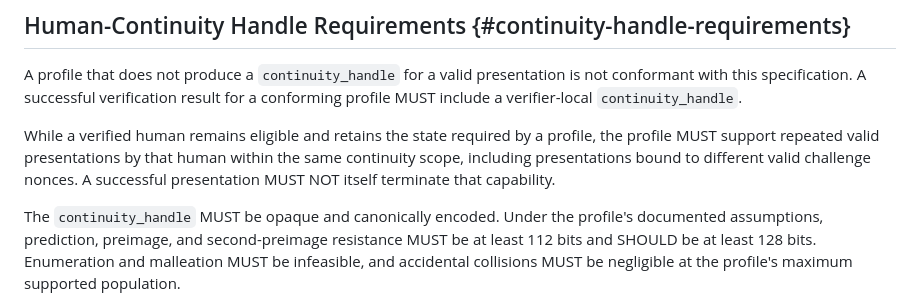
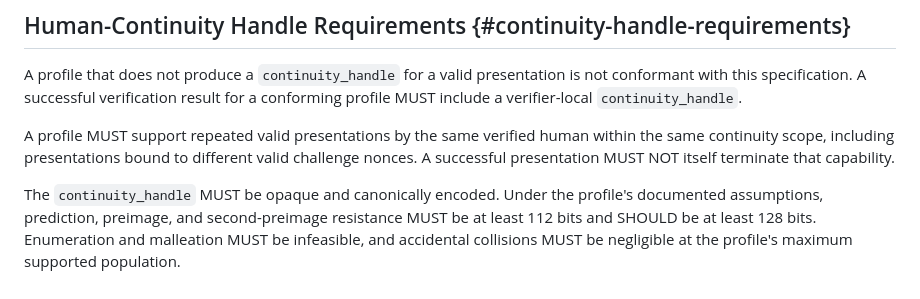
Before and after one commit to aurel-fr/human-continuity-http, a Markdown page: draft-brezun-human-continuity-http.md, the part around the change. Rendered like a GitHub page.

Commit message:
improvements

```diff
--- a/draft-brezun-human-continuity-http.md
+++ b/draft-brezun-human-continuity-http.md
@@ -1021,7 +1021,7 @@ Profiles that rely on unrecoverable client-local state MUST declare that propert
 
 A profile that does not produce a `continuity_handle` for a valid presentation is not conformant with this specification. A successful verification result for a conforming profile MUST include a verifier-local `continuity_handle`.
 
-While a verified human remains eligible and retains the state required by a profile, the profile MUST support repeated valid presentations by that human within the same continuity scope, including presentations bound to different valid challenge nonces. A successful presentation MUST NOT itself terminate that capability.
+A profile MUST support repeated valid presentations by the same verified human within the same continuity scope, including presentations bound to different valid challenge nonces. A successful presentation MUST NOT itself terminate that capability.
 
 The `continuity_handle` MUST be opaque and canonically encoded. Under the profile's documented assumptions, prediction, preimage, and second-preimage resistance MUST be at least 112 bits and SHOULD be at least 128 bits. Enumeration and malleation MUST be infeasible, and accidental collisions MUST be negligible at the profile's maximum supported population.
 
```
